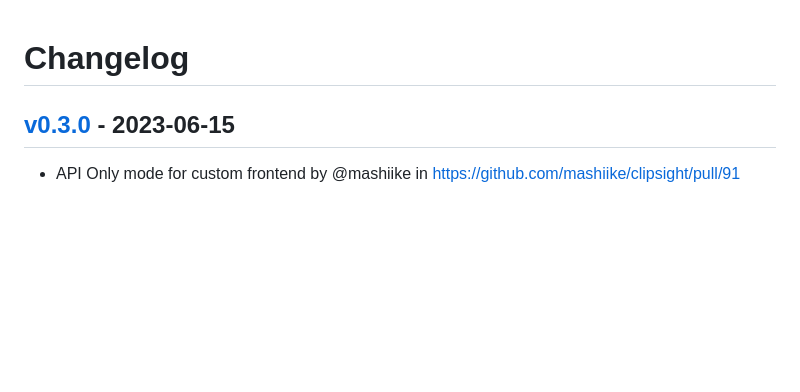
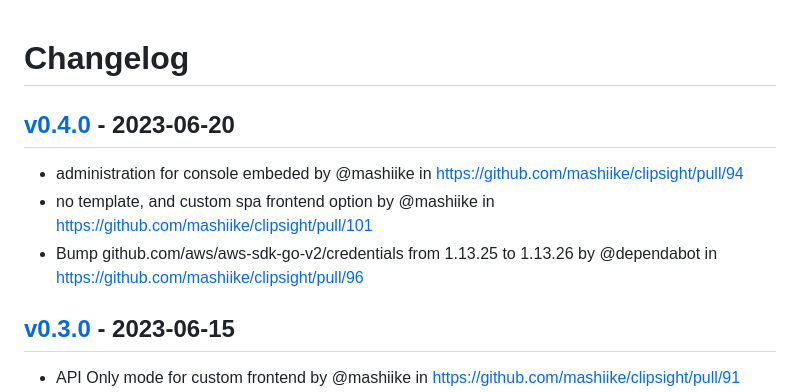
Before and after one commit to mashiike/clipsight, a Markdown page: CHANGELOG.md, the part around the change. Drawn GitHub-style; blank space fills up the shorter version.

Commit message:
[tagpr] update CHANGELOG.md

```diff
--- a/CHANGELOG.md
+++ b/CHANGELOG.md
@@ -1,4 +1,9 @@
 # Changelog
+## [v0.4.0](https://github.com/mashiike/clipsight/compare/v0.3.0...v0.4.0) - 2023-06-20
+- administration for console embeded by @mashiike in https://github.com/mashiike/clipsight/pull/94
+- no template, and custom spa frontend option by @mashiike in https://github.com/mashiike/clipsight/pull/101
+- Bump github.com/aws/aws-sdk-go-v2/credentials from 1.13.25 to 1.13.26 by @dependabot in https://github.com/mashiike/clipsight/pull/96
+
 ## [v0.3.0](https://github.com/mashiike/clipsight/compare/v0.2.5...v0.3.0) - 2023-06-15
 - API Only mode for custom frontend by @mashiike in https://github.com/mashiike/clipsight/pull/91
 - group management by @mashiike in https://github.com/mashiike/clipsight/pull/93
```
